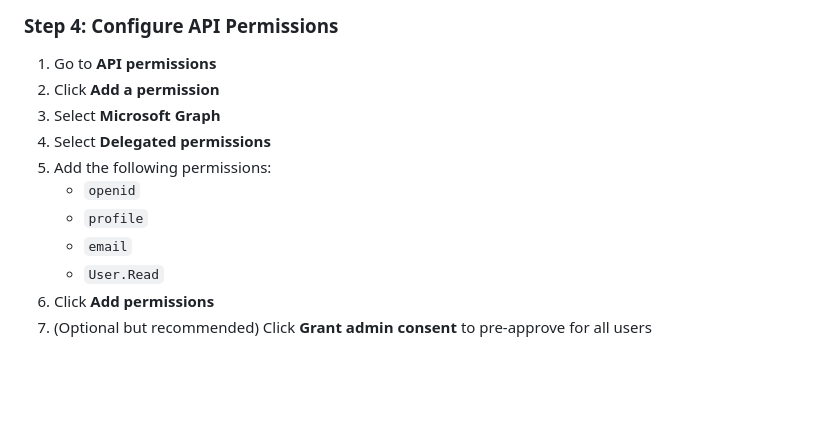
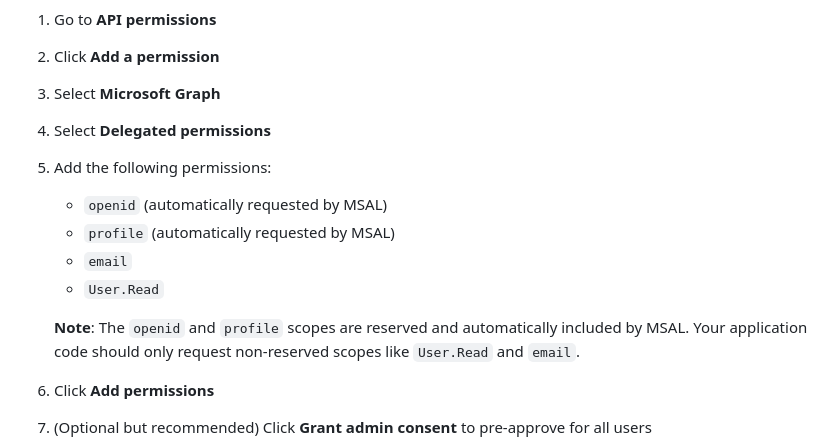
Before and after one commit to gdsanger/Agira, a Markdown page: AZURE_AD_SSO_SETUP.md, the part around the change. Rendered like a GitHub page; blank space fills up the shorter version.

```diff
--- a/AZURE_AD_SSO_SETUP.md
+++ b/AZURE_AD_SSO_SETUP.md
@@ -67,10 +67,13 @@ After registration, note the following values (you'll need them for configuratio
 3. Select **Microsoft Graph**
 4. Select **Delegated permissions**
 5. Add the following permissions:
-   - `openid`
-   - `profile`
+   - `openid` (automatically requested by MSAL)
+   - `profile` (automatically requested by MSAL)
    - `email`
    - `User.Read`
+
+   **Note**: The `openid` and `profile` scopes are reserved and automatically included by MSAL.
+   Your application code should only request non-reserved scopes like `User.Read` and `email`.
 6. Click **Add permissions**
 7. (Optional but recommended) Click **Grant admin consent** to pre-approve for all users
 
```
Also changed, not shown: AZURE_AD_MSAL_FIX_SUMMARY.md (added, +284 -0 lines).
